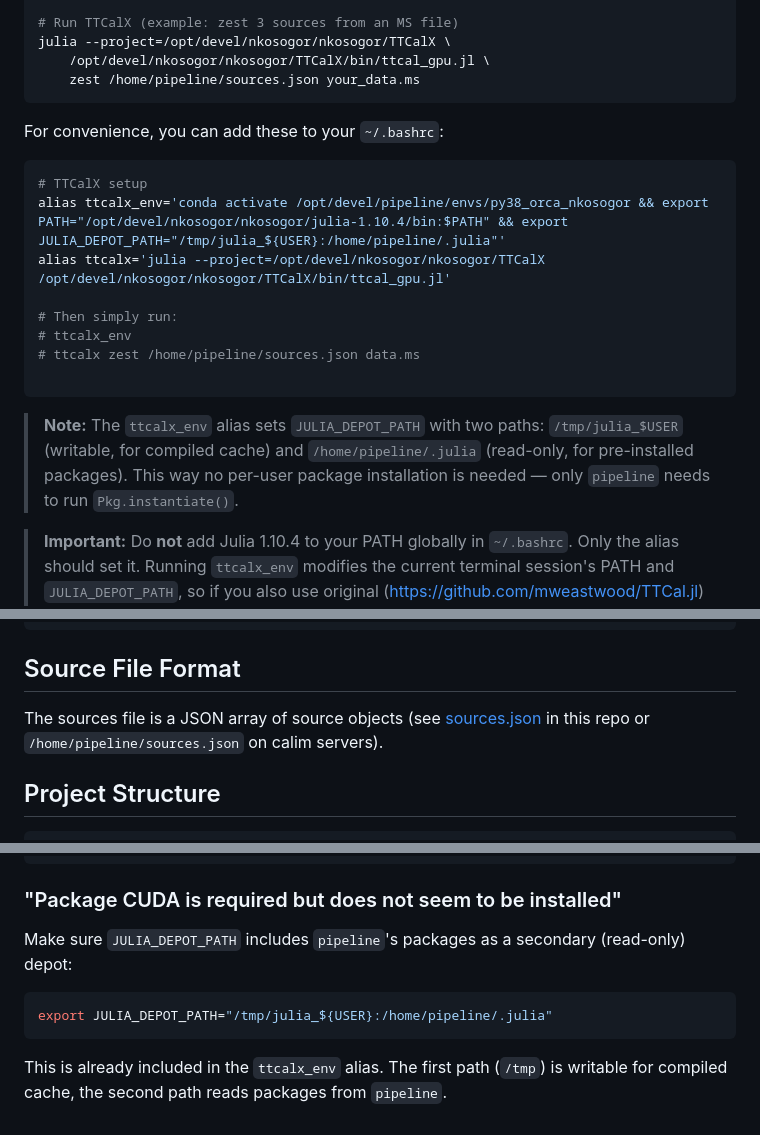
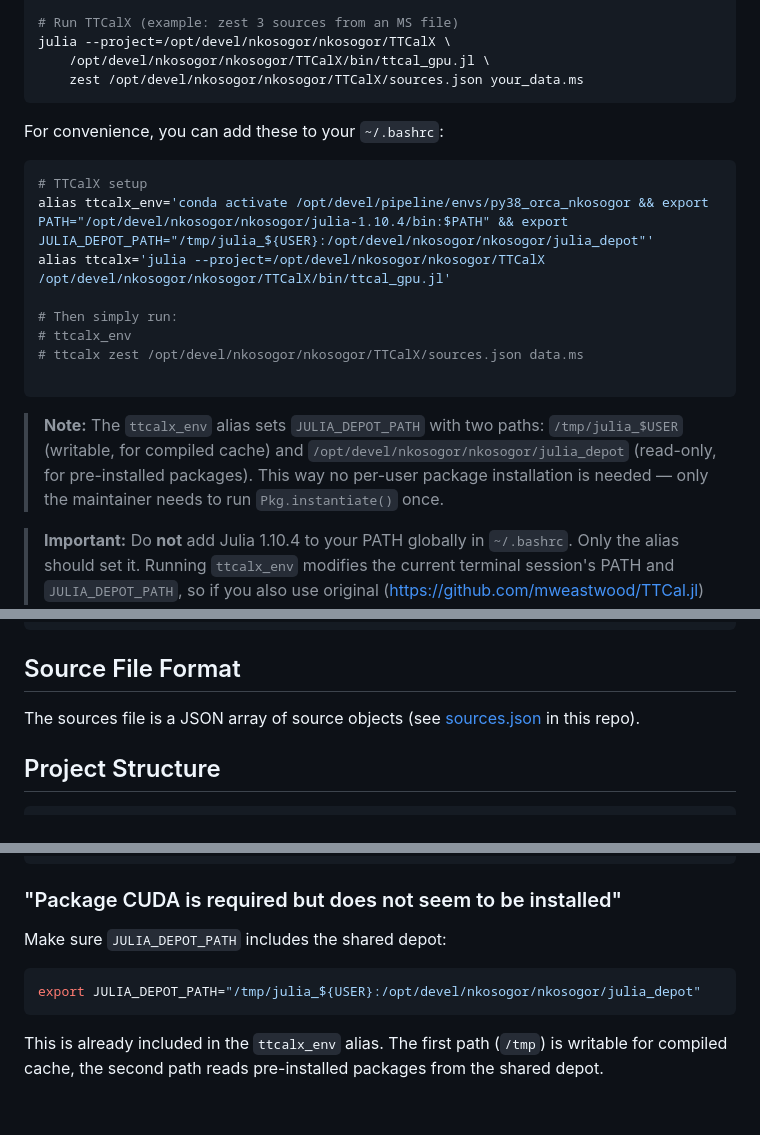
Before and after one commit to nkosogor/TTCalX, a Markdown page: README.md, 3 parts joined by grey strips. Drawn GitHub-style.

Commit message:
Move Julia depot to /opt/devel, add CI/docs badges

````diff
--- a/README.md
+++ b/README.md
@@ -71,23 +74,23 @@ export PATH="/opt/devel/nkosogor/nkosogor/julia-1.10.4/bin:$PATH"
 # Run TTCalX (example: zest 3 sources from an MS file)
 julia --project=/opt/devel/nkosogor/nkosogor/TTCalX \
     /opt/devel/nkosogor/nkosogor/TTCalX/bin/ttcal_gpu.jl \
-    zest /home/pipeline/sources.json your_data.ms
+    zest /opt/devel/nkosogor/nkosogor/TTCalX/sources.json your_data.ms
 ```
 
 For convenience, you can add these to your `~/.bashrc`:
 
 ```bash
 # TTCalX setup
-alias ttcalx_env='conda activate /opt/devel/pipeline/envs/py38_orca_nkosogor && export PATH="/opt/devel/nkosogor/nkosogor/julia-1.10.4/bin:$PATH" && export JULIA_DEPOT_PATH="/tmp/julia_${USER}:/home/pipeline/.julia"'
+alias ttcalx_env='conda activate /opt/devel/pipeline/envs/py38_orca_nkosogor && export PATH="/opt/devel/nkosogor/nkosogor/julia-1.10.4/bin:$PATH" && export JULIA_DEPOT_PATH="/tmp/julia_${USER}:/opt/devel/nkosogor/nkosogor/julia_depot"'
 alias ttcalx='julia --project=/opt/devel/nkosogor/nkosogor/TTCalX /opt/devel/nkosogor/nkosogor/TTCalX/bin/ttcal_gpu.jl'
 
 # Then simply run:
 # ttcalx_env
-# ttcalx zest /home/pipeline/sources.json data.ms
+# ttcalx zest /opt/devel/nkosogor/nkosogor/TTCalX/sources.json data.ms
 
 ```
 
-> **Note:** The `ttcalx_env` alias sets `JULIA_DEPOT_PATH` with two paths: `/tmp/julia_$USER` (writable, for compiled cache) and `/home/pipeline/.julia` (read-only, for pre-installed packages). This way no per-user package installation is needed — only `pipeline` needs to run `Pkg.instantiate()`.
+> **Note:** The `ttcalx_env` alias sets `JULIA_DEPOT_PATH` with two paths: `/tmp/julia_$USER` (writable, for compiled cache) and `/opt/devel/nkosogor/nkosogor/julia_depot` (read-only, for pre-installed packages). This way no per-user package installation is needed — only the maintainer needs to run `Pkg.instantiate()` once.
 
 > **Important:** Do **not** add Julia 1.10.4 to your PATH globally in `~/.bashrc`. Only the alias should set it. Running `ttcalx_env` modifies the current terminal session's PATH and `JULIA_DEPOT_PATH`, so if you also use original (https://github.com/mweastwood/TTCal.jl) TTCal (in `julia060`), use a **separate terminal** for each:
 > - **Terminal 1** (production): `conda activate julia060` → `ttcal.jl peel ...`
@@ -211,7 +214,7 @@ julia bin/ttcal_gpu.jl peel sources.json /path/to/*.ms
 
 ## Source File Format
 
-The sources file is a JSON array of source objects (see [sources.json](sources.json) in this repo or `/home/pipeline/sources.json` on calim servers).
+The sources file is a JSON array of source objects (see [sources.json](sources.json) in this repo).
 
 ## Project Structure
 
@@ -255,10 +258,10 @@ julia --project=/opt/devel/nkosogor/nkosogor/TTCalX -e "using CUDA; println(CUDA
 
 ### "Package CUDA is required but does not seem to be installed"
 
-Make sure `JULIA_DEPOT_PATH` includes `pipeline`'s packages as a secondary (read-only) depot:
+Make sure `JULIA_DEPOT_PATH` includes the shared depot:
 
 ```bash
-export JULIA_DEPOT_PATH="/tmp/julia_${USER}:/home/pipeline/.julia"
+export JULIA_DEPOT_PATH="/tmp/julia_${USER}:/opt/devel/nkosogor/nkosogor/julia_depot"
 ```
 
-This is already included in the `ttcalx_env` alias. The first path (`/tmp`) is writable for compiled cache, the second path reads packages from `pipeline`.
+This is already included in the `ttcalx_env` alias. The first path (`/tmp`) is writable for compiled cache, the second path reads pre-installed packages from the shared depot.
````
Also changed, not shown: other parts of README.md (+4 -1 lines).
